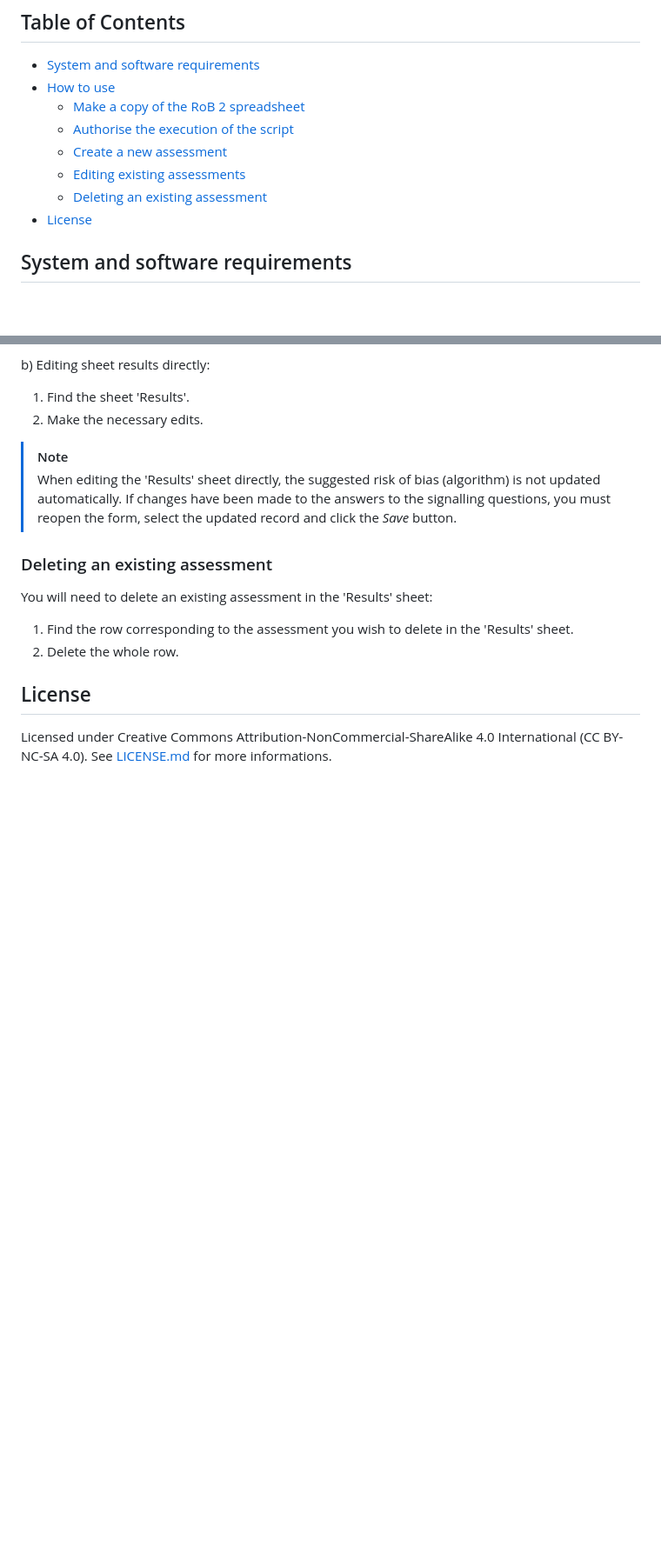
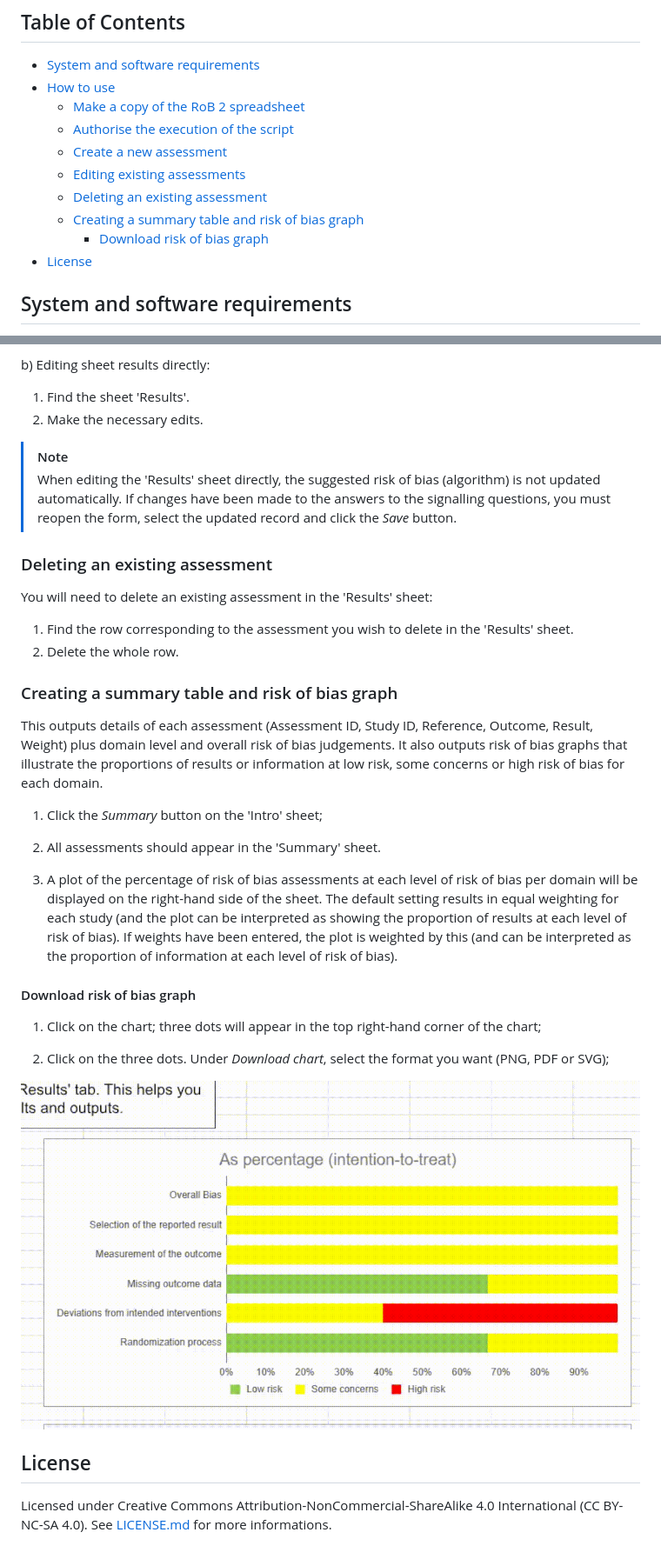
Before and after one commit to fabioTowers/rob_2_for_google_sheets, a Markdown page: README.md, 2 parts joined by grey strips. Shown: that part at 87% size. GitHub-like rendering; pictures changed too: images/save_rob_graph.gif (added); blank space fills up the shorter version.

Commit message:
docs: create instructions for summary table and how to save rob bar graph

```diff
--- a/README.md
+++ b/README.md
@@ -38,6 +39,8 @@ Examples of use of this implementation:
   - [Create a new assessment](#create-a-new-assessment)
   - [Editing existing assessments](#editing-existing-assessments)
   - [Deleting an existing assessment](#deleting-an-existing-assessment)
+  - [Creating a summary table and risk of bias graph](#creating-a-summary-table-and-risk-of-bias-graph)
+    - [Download risk of bias graph](#download-risk-of-bias-graph)
 - [License](#license)
 
 ## System and software requirements
@@ -122,6 +125,25 @@ You will need to delete an existing assessment in the 'Results' sheet:
 1. Find the row corresponding to the assessment you wish to delete in the 'Results' sheet.
 2. Delete the whole row.
 
+### Creating a summary table and risk of bias graph
+
+This outputs details of each assessment (Assessment ID, Study ID, Reference, Outcome, Result, Weight) plus domain level and overall risk of bias judgements. It also outputs risk of bias graphs that illustrate the proportions of results or information at low risk, some concerns or high risk of bias for each domain.
+
+1. Click the *Summary* button on the 'Intro' sheet;
+
+2. All assessments should appear in the 'Summary' sheet.
+
+3. A plot of the percentage of risk of bias assessments at each level of risk of bias per domain will be displayed on the right-hand side of the sheet. The default setting results in equal weighting for each study (and the plot can be interpreted as showing the proportion of results at each level of risk of bias). If weights have been entered, the plot is weighted by this (and can be interpreted as the proportion of information at each level of risk of bias).
+
+#### Download risk of bias graph
+
+1. Click on the chart; three dots will appear in the top right-hand corner of the chart;
+
+2. Click on the three dots. Under *Download chart*, select the format you want (PNG, PDF or SVG);
+
+![instructions](images/save_rob_graph.gif)
+
+
 ## License
 
 Licensed under Creative Commons Attribution-NonCommercial-ShareAlike 4.0 International (CC BY-NC-SA 4.0). See [LICENSE.md](LICENSE.md) for more informations.
```
Also changed, not shown: other parts of README.md (+2 -1 lines), images/traffic_light_plot_itt.png (added).
